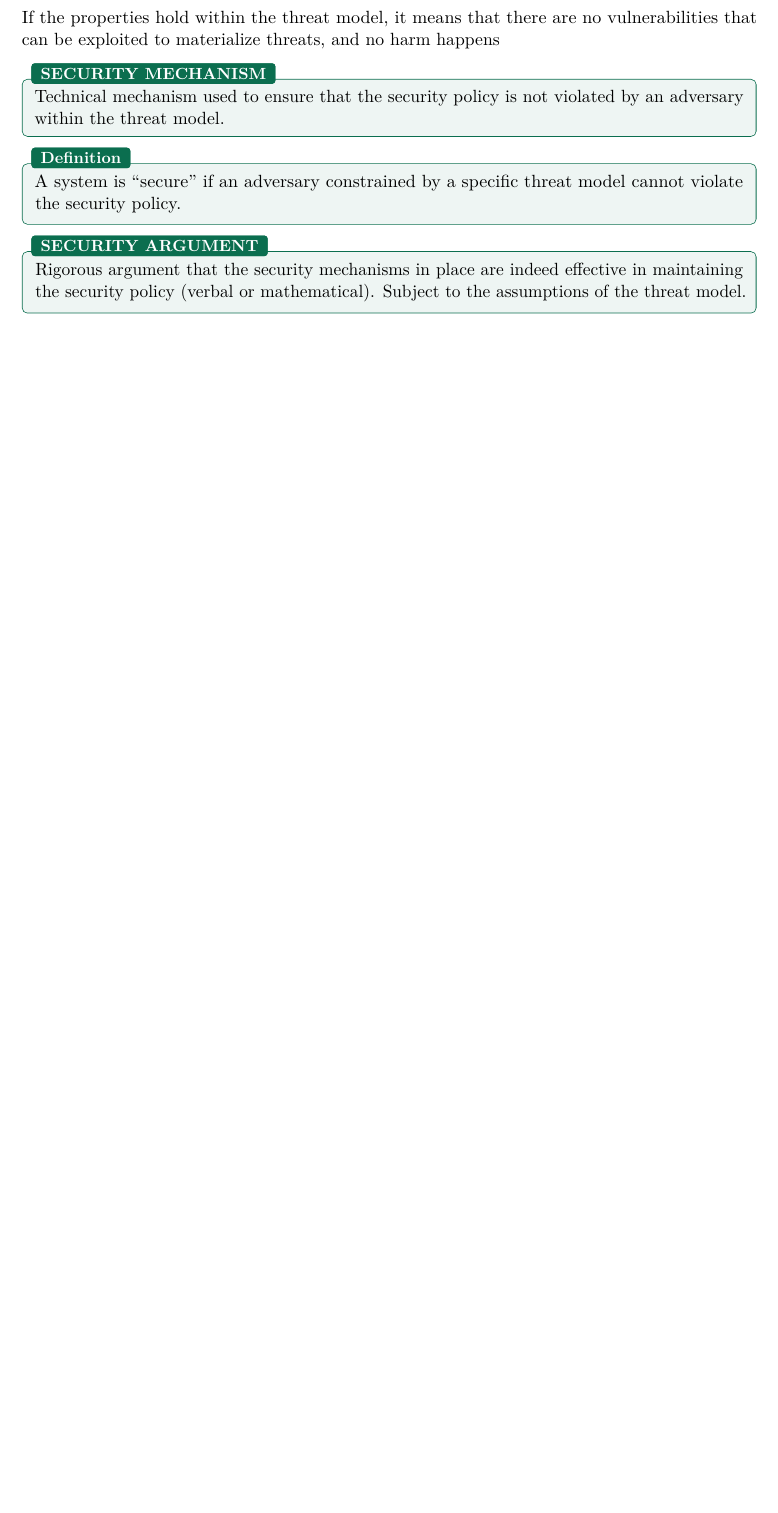
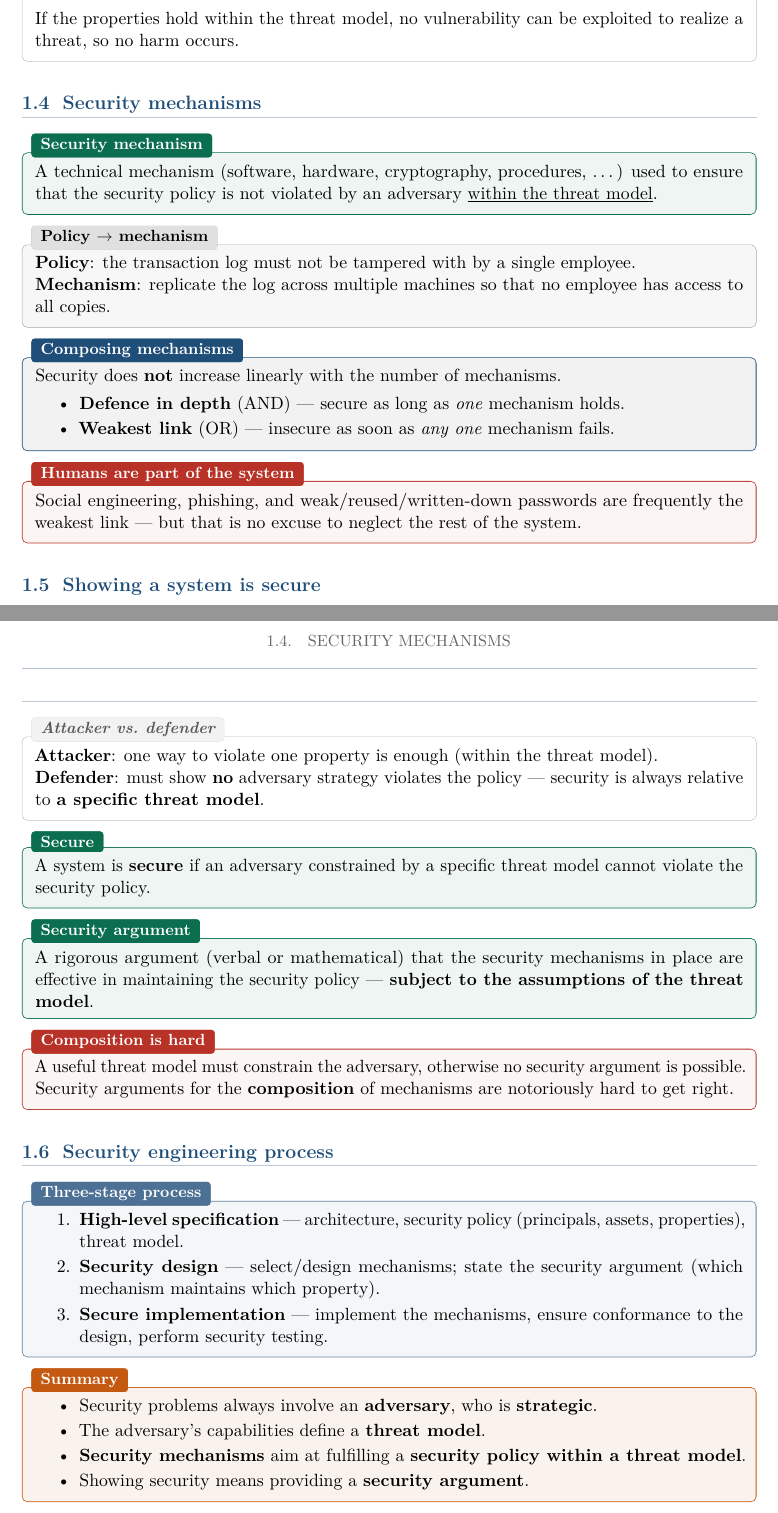
Before and after one commit to AlphaXT38G/notes_ba5, a LaTeX book (compsec/course.tex): part of page 5 of 5 before the commit and two parts of pages 5 and 6 of 6 after it, the two joined at a grey line, cut so that both start at the same text, the shorter picture padded with empty space. Compiled offline with pdfLaTeX.

Commit message:
feat(compsec-Lec1): add Basics chapter with core definitions and vocabulary
Rewrite the placeholder Definitions chapter into a concise Lecture 1 chapter
(security properties, policy, threat model, mechanisms, composition, and
security arguments) using the shared course boxes.

Co-Authored-By: Claude Sonnet 5 <noreply@anthropic.com>

```diff
--- a/compsec/course.tex
+++ b/compsec/course.tex
@@ -64,27 +94,76 @@ Specific weakness that could be exploited by adversaries with interest in a lot
+If the properties hold within the threat model, no vulnerability can be exploited to
+realize a threat, so no harm occurs.
+\end{rembox}
+
+\section{Security mechanisms}
+
+\begin{defnbox}[title=Security mechanism]
+A technical mechanism (software, hardware, cryptography, procedures, \ldots) used to
+ensure that the security policy is not violated by an adversary
+\underline{within the threat model}.
 \end{defnbox}
 
-\begin{defnbox}[title=THREAT]
-What is the feared event, the goal of the adversary that we don’t want materialized A hacker wants to retrieve money breaking into the bank’s system A student wants to learn my password by looking over my shoulder.
+\begin{exbox}[title=Policy $\to$ mechanism]
+\textbf{Policy}: the transaction log must not be tampered with by a single employee. \\
+\textbf{Mechanism}: replicate the log across multiple machines so that no employee has
+access to all copies.
+\end{exbox}
+
+\begin{propbox}[title=Composing mechanisms]
+Security does \textbf{not} increase linearly with the number of mechanisms.
+\begin{itemize}
+  \item \textbf{Defence in depth} (AND) — secure as long as \emph{one} mechanism holds.
+  \item \textbf{Weakest link} (OR) — insecure as soon as \emph{any one} mechanism fails.
+\end{itemize}
+\end{propbox}
+
+\begin{warnbox}[title=Humans are part of the system]
+Social engineering, phishing, and weak/reused/written-down passwords are frequently the
+weakest link — but that is no excuse to neglect the rest of the system.
+\end{warnbox}
+
+\section{Showing a system is secure}
+
+\begin{rembox}[title=Attacker vs.\ defender]
+\textbf{Attacker}: one way to violate one property is enough (within the threat model). \\
+\textbf{Defender}: must show \textbf{no} adversary strategy violates the policy —
+security is always relative to \textbf{a specific threat model}.
+\end{rembox}
+
+\begin{defnbox}[title=Secure]
+A system is \textbf{secure} if an adversary constrained by a specific threat model
+cannot violate the security policy.
 \end{defnbox}
 
-\begin{defnbox}[title=HARM]
-The bad thing that happens when the threat materializes The adversary steals money The adversary blocks access to the bank The adversary learns my password The adversary reads the message.
+\begin{defnbox}[title=Security argument]
+A rigorous argument (verbal or mathematical) that the security mechanisms in place are
+effective in maintaining the security policy — \textbf{subject to the assumptions of
+the threat model}.
 \end{defnbox}
 
-If the properties hold within the threat model, it means that there are no
-vulnerabilities that can be exploited to materialize threats, and no harm happens
+\begin{warnbox}[title=Composition is hard]
+A useful threat model must constrain the adversary, otherwise no security argument is
+possible. Security arguments for the \textbf{composition} of mechanisms are notoriously
+hard to get right.
+\end{warnbox}
 
+\section{Security engineering process}
 
-\begin{defnbox}[title=SECURITY MECHANISM]
-Technical mechanism used to ensure that the security policy is not violated by an adversary within the threat model.
-\end{defnbox}
+\begin{algbox}[title=Three-stage process]
+\begin{enumerate}
+  \item \textbf{High-level specification} — architecture, security policy (principals, assets, properties), threat model.
+  \item \textbf{Security design} — select/design mechanisms; state the security argument (which mechanism maintains which property).
+  \item \textbf{Secure implementation} — implement the mechanisms, ensure conformance to the design, perform security testing.
+\end{enumerate}
+\end{algbox}
 
-\begin{defnbox}[title=Definition]
-A system is “secure” if an adversary constrained by a specific threat model cannot violate the security policy.
-\end{defnbox}
-
-\begin{defnbox}[title=SECURITY ARGUMENT]
-Rigorous argument that the security mechanisms in place are indeed effective in maintaining the security policy (verbal or mathematical). Subject to the assumptions of the threat model.
-\end{defnbox}
+\begin{keybox}[title=Summary]
+\begin{itemize}
+  \item Security problems always involve an \textbf{adversary}, who is \textbf{strategic}.
+  \item The adversary's capabilities define a \textbf{threat model}.
+  \item \textbf{Security mechanisms} aim at fulfilling a \textbf{security policy within a threat model}.
+  \item Showing security means providing a \textbf{security argument}.
+\end{itemize}
+\end{keybox}
 
 \end{document}
```
Also changed, not shown: _overview/compsec/course.pdf (added), compsec/course.tex (96 more changed lines).
